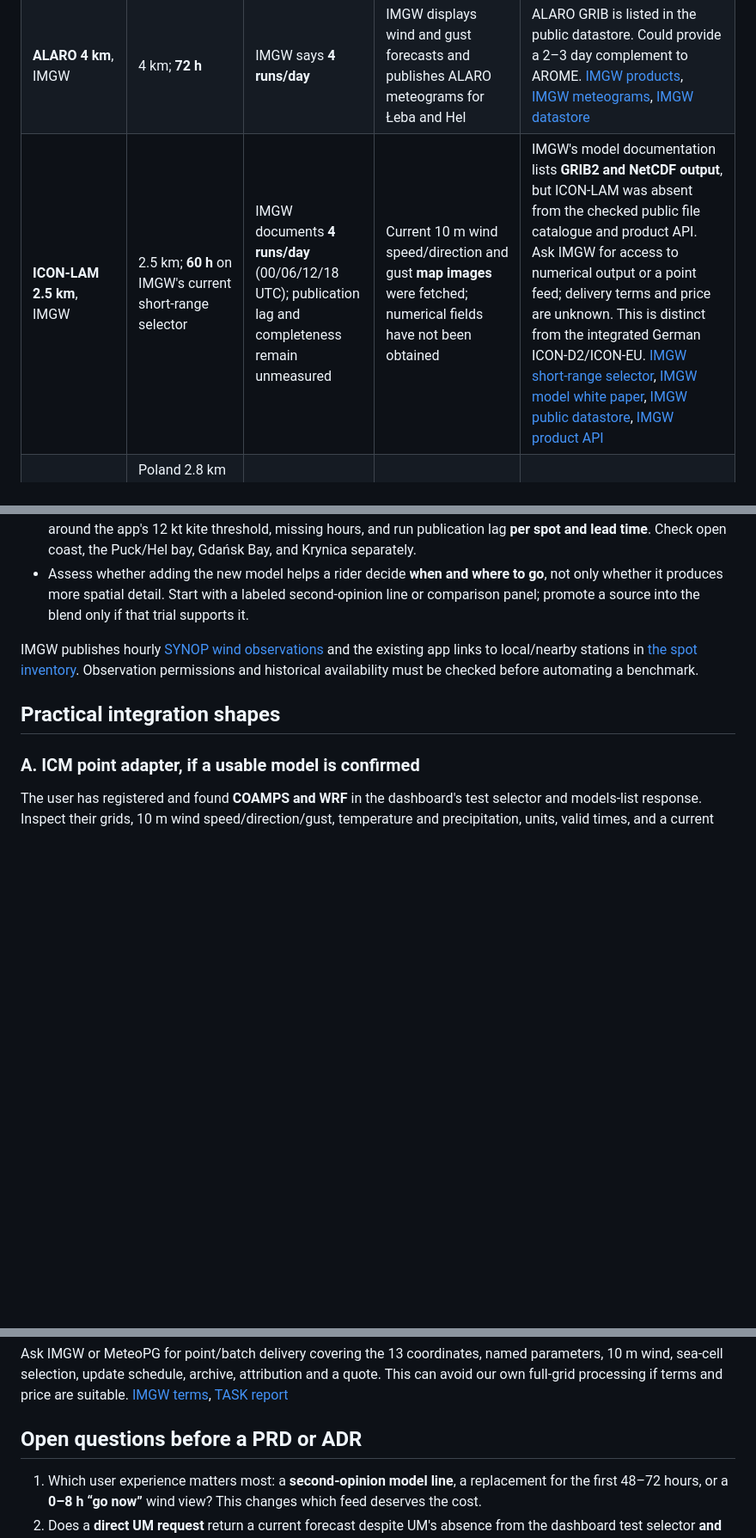
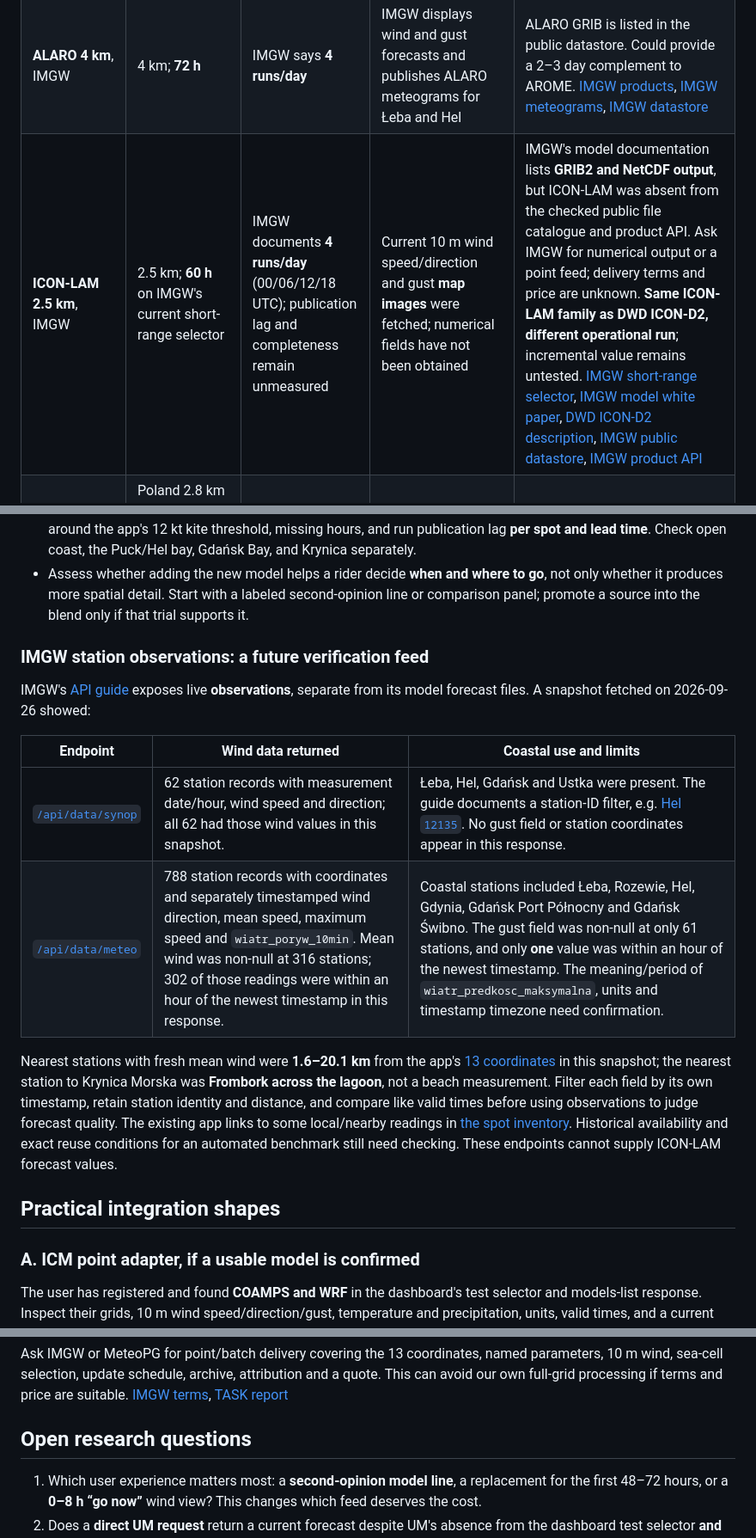
Before and after one commit to bulat-andrey/ifs-15d-forecasting, a Markdown page: docs/polish-forecast-models-research.md, 3 parts joined by grey strips. Shown at 86% size. Rendered like a GitHub page; blank space fills up the shorter version.

```diff
--- a/docs/polish-forecast-models-research.md
+++ b/docs/polish-forecast-models-research.md
@@ -23,7 +23,7 @@ The app currently serves **13 spots**, from Łeba (17.54°E) to Krynica Morska (
 | **UM 4 km**, ICM / meteo.pl | 4 km; **120 h** for 00/12 UTC runs, **60 h** for 06/18 UTC runs | **4 runs/day**; ICM says UM pages appear about 4.5 h after run start | The public maps show 10 m wind and gusts alongside other weather fields | **Absent from the API test selector and models list.** Direct-request access remains untested; useful for visual comparison through day 5 regardless. [ICM schedule][icm-schedule], [ICM maps][icm-maps], [ICM dashboard][icm-dashboard] |
 | **AROME 2 km**, IMGW | 2 km; **30 h** | IMGW says **4 runs/day** | IMGW displays 10 m wind and gust forecasts; the exact public GRIB inventory still needs inspection | AROME is listed in IMGW's public **GRIB** datastore, rather than a documented 13-point JSON API. Good first IMGW candidate for today/tomorrow. [IMGW products][imgw-products], [IMGW wind example][imgw-wind], [IMGW datastore][imgw-data] |
 | **ALARO 4 km**, IMGW | 4 km; **72 h** | IMGW says **4 runs/day** | IMGW displays wind and gust forecasts and publishes ALARO meteograms for Łeba and Hel | ALARO GRIB is listed in the public datastore. Could provide a 2–3 day complement to AROME. [IMGW products][imgw-products], [IMGW meteograms][imgw-meteograms], [IMGW datastore][imgw-data] |
-| **ICON-LAM 2.5 km**, IMGW | 2.5 km; **60 h** on IMGW's current short-range selector | IMGW documents **4 runs/day** (00/06/12/18 UTC); publication lag and completeness remain unmeasured | Current 10 m wind speed/direction and gust **map images** were fetched; numerical fields have not been obtained | IMGW's model documentation lists **GRIB2 and NetCDF output**, but ICON-LAM was absent from the checked public file catalogue and product API. Ask IMGW for access to numerical output or a point feed; delivery terms and price are unknown. This is distinct from the integrated German ICON-D2/ICON-EU. [IMGW short-range selector][imgw-short], [IMGW model white paper][imgw-white], [IMGW public datastore][imgw-data], [IMGW product API][imgw-product-api] |
+| **ICON-LAM 2.5 km**, IMGW | 2.5 km; **60 h** on IMGW's current short-range selector | IMGW documents **4 runs/day** (00/06/12/18 UTC); publication lag and completeness remain unmeasured | Current 10 m wind speed/direction and gust **map images** were fetched; numerical fields have not been obtained | IMGW's model documentation lists **GRIB2 and NetCDF output**, but ICON-LAM was absent from the checked public file catalogue and product API. Ask IMGW for numerical output or a point feed; delivery terms and price are unknown. **Same ICON-LAM family as DWD ICON-D2, different operational run**; incremental value remains untested. [IMGW short-range selector][imgw-short], [IMGW model white paper][imgw-white], [DWD ICON-D2 description][dwd-icon-d2], [IMGW public datastore][imgw-data], [IMGW product API][imgw-product-api] |
 | **COSMO 2.8 / 7 km**, IMGW | Poland 2.8 km and Baltic-wide 7 km. IMGW's descriptive page says **48 / 78 h**; its current model navigation advertises **60 / 96 h**. | **4 runs/day**, 00/06/12/18 UTC | Wind is shown in IMGW model comparisons; raw public availability differs by product | Public datastore lists COSMO GRIB products. A candidate for comparison, but the conflicting advertised horizons and product packaging need a live-file check before design. [IMGW products][imgw-products], [IMGW current navigation][imgw-short], [IMGW datastore][imgw-data] |
 | **INCA-PL2 1 km**, IMGW | **0–8 h** nowcast | Forecast refreshed **hourly** at 1 h steps; analysis uses a 10 min step | Explicitly forecasts **10 m wind components**, plus temperature, humidity and other fields; it adjusts AROME output using telemetry | Attractive “leaving now” wind layer. A public point or raw-grid feed was **not verified**; displayed maps alone are not an ingestion interface. [IMGW products][imgw-products], [IMGW white paper][imgw-white], [IMGW border forecast][imgw-border] |
 | **WRF MeteoPG 0.5 km**, Gdańsk University of Technology / TASK | 0.5 km Pomorskie nest; IMGW describes a **72 h** forecast; an older TASK page says **60 h** | IMGW describes **4 runs/day** | WRF produces meteorological forecasts, including wind, but the supplied variables for an external feed need confirmation | Likely covers this spot region geographically; exact coastal cells need validation. No public point API or price was found. A project report says data exchange must be arranged with MeteoPG. [IMGW products][imgw-products], [TASK description][meteopg], [TASK project report][meteopg-report] |
@@ -99,7 +112,16 @@ The useful acceptance test is a **parallel forecast trial**, without altering th
 - Measure wind-speed bias and mean absolute error, circular direction error, gust error, threshold hits/misses around the app's 12 kt kite threshold, missing hours, and run publication lag **per spot and lead time**. Check open coast, the Puck/Hel bay, Gdańsk Bay, and Krynica separately.
 - Assess whether adding the new model helps a rider decide **when and where to go**, not only whether it produces more spatial detail. Start with a labeled second-opinion line or comparison panel; promote a source into the blend only if that trial supports it.
 
-IMGW publishes hourly [SYNOP wind observations][imgw-products] and the existing app links to local/nearby stations in [the spot inventory](spot-external-links.md). Observation permissions and historical availability must be checked before automating a benchmark.
+### IMGW station observations: a future verification feed
+
+IMGW's [API guide][imgw-apiinfo] exposes live **observations**, separate from its model forecast files. A snapshot fetched on 2026-09-26 showed:
+
+| Endpoint | Wind data returned | Coastal use and limits |
+| --- | --- | --- |
+| [`/api/data/synop`][imgw-synop-api] | 62 station records with measurement date/hour, wind speed and direction; all 62 had those wind values in this snapshot. | Łeba, Hel, Gdańsk and Ustka were present. The guide documents a station-ID filter, e.g. [Hel `12135`][imgw-hel-synop]. No gust field or station coordinates appear in this response. |
+| [`/api/data/meteo`][imgw-meteo-api] | 788 station records with coordinates and separately timestamped wind direction, mean speed, maximum speed and `wiatr_poryw_10min`. Mean wind was non-null at 316 stations; 302 of those readings were within an hour of the newest timestamp in this response. | Coastal stations included Łeba, Rozewie, Hel, Gdynia, Gdańsk Port Północny and Gdańsk Świbno. The gust field was non-null at only 61 stations, and only **one** value was within an hour of the newest timestamp. The meaning/period of `wiatr_predkosc_maksymalna`, units and timestamp timezone need confirmation. |
+
+Nearest stations with fresh mean wind were **1.6–20.1 km** from the app's [13 coordinates](../src/spots.js) in this snapshot; the nearest station to Krynica Morska was **Frombork across the lagoon**, not a beach measurement. Filter each field by its own timestamp, retain station identity and distance, and compare like valid times before using observations to judge forecast quality. The existing app links to some local/nearby readings in [the spot inventory](spot-external-links.md). Historical availability and exact reuse conditions for an automated benchmark still need checking. These endpoints cannot supply ICON-LAM forecast values.
 
 ## Practical integration shapes
 
@@ -115,7 +137,7 @@ Audit a current AROME and ALARO run. Confirm public file URLs, lead-time increme
 
 Ask IMGW or MeteoPG for point/batch delivery covering the 13 coordinates, named parameters, 10 m wind, sea-cell selection, update schedule, archive, attribution and a quote. This can avoid our own full-grid processing if terms and price are suitable. [IMGW terms][imgw-terms], [TASK report][meteopg-report]
 
-## Open questions before a PRD or ADR
+## Open research questions
 
 1. Which user experience matters most: a **second-opinion model line**, a replacement for the first 48–72 hours, or a **0–8 h “go now”** wind view? This changes which feed deserves the cost.
 2. Does a **direct UM request** return a current forecast despite UM's absence from the dashboard test selector **and models list**? Which COAMPS/WRF grids and wind fields are available for all coastal coordinates? What are ICM's written permission and current tariff for this app?
```
Also changed, not shown: other parts of docs/polish-forecast-models-research.md (+25 -2 lines).
